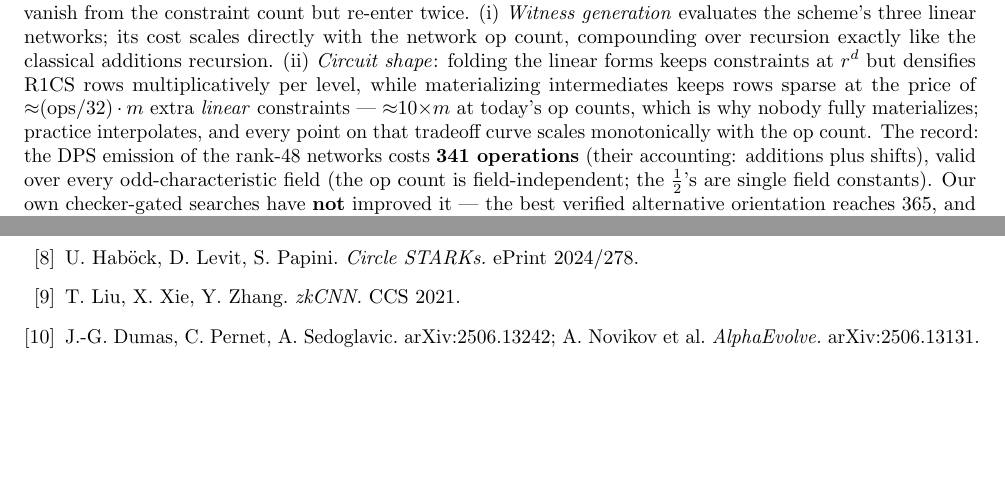
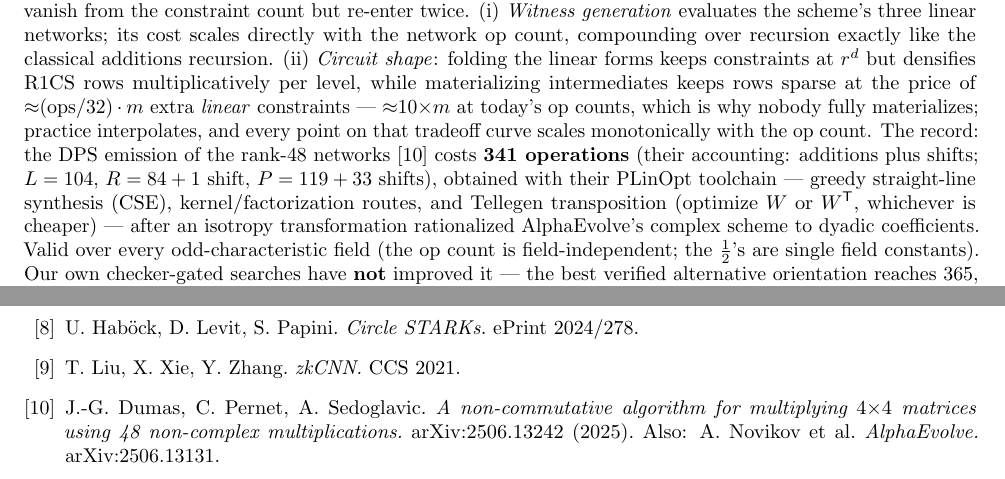
Before and after one commit to gsidebottom/logic, a LaTeX paper (doc/matmul_zkml_paper.tex): two parts of pages 10 and 11 of 12 before the commit and two parts of pages 10 and 12 of 12 after it, joined at a grey line, cut so that both start at the same text, the shorter picture padded with empty space. Compiled offline with pdfLaTeX.

Commit message:
doc: zkML — full DPS citation + how the 341 was obtained
tex bibitem{dps} gains the paper title (md ref [10] already had
it); B.5's 341 paragraph now cites it and describes the method:
isotropy transformation rationalizing AlphaEvolve's complex 48 to
dyadic coefficients, then PLinOpt (greedy SLP synthesis/CSE,
kernel/factorization routes, Tellegen transposition) producing
L=104, R=84+1 shift, P=119+33 shifts = 341 (their accounting) —
grounded in the PLinOpt toolchain shipped in-repo.

Co-Authored-By: Claude Fable 5 <noreply@anthropic.com>

```diff
--- a/doc/matmul_zkml_paper.tex
+++ b/doc/matmul_zkml_paper.tex
@@ -940,8 +940,14 @@ constraints --- ${\approx}10{\times}m$ at today's op counts,
 which is why nobody fully materializes; practice interpolates,
 and every point on that tradeoff curve scales monotonically with
 the op count. The record: the DPS emission of the rank-48
-networks costs \textbf{341 operations} (their accounting:
-additions plus shifts), valid over every odd-characteristic field
+networks \cite{dps} costs \textbf{341 operations} (their
+accounting: additions plus shifts; $L = 104$, $R = 84 + 1$ shift,
+$P = 119 + 33$ shifts), obtained with their PLinOpt toolchain ---
+greedy straight-line synthesis (CSE), kernel/factorization routes,
+and Tellegen transposition (optimize $W$ or $W^{\mathsf T}$,
+whichever is cheaper) --- after an isotropy transformation
+rationalized AlphaEvolve's complex scheme to dyadic coefficients.
+Valid over every odd-characteristic field
 (the op count is field-independent; the $\tfrac12$'s are single
 field constants). Our own checker-gated searches have \textbf{not}
 improved it --- the best verified alternative orientation reaches
@@ -1041,9 +1047,10 @@ direction and review.
 \bibitem{circle} U. Hab\"ock, D. Levit, S. Papini. \emph{Circle
   STARKs.} ePrint 2024/278.
 \bibitem{zkcnn} T. Liu, X. Xie, Y. Zhang. \emph{zkCNN.} CCS 2021.
-\bibitem{dps} J.-G. Dumas, C. Pernet, A. Sedoglavic.
-  arXiv:2506.13242; A. Novikov et al. \emph{AlphaEvolve.}
-  arXiv:2506.13131.
+\bibitem{dps} J.-G. Dumas, C. Pernet, A. Sedoglavic. \emph{A
+  non-commutative algorithm for multiplying $4{\times}4$ matrices
+  using 48 non-complex multiplications.} arXiv:2506.13242 (2025).
+  Also: A. Novikov et al. \emph{AlphaEvolve.} arXiv:2506.13131.
 \bibitem{ezkl} EZKL. \url{github.com/zkonduit/ezkl}.
 \bibitem{plonky2} Polygon Zero. \emph{Plonky2.} Whitepaper, 2022.
 \bibitem{risc0} RISC Zero. \emph{zkVM documentation}, 2023.
```
Also changed, not shown: doc/matmul_zkml_paper.md (+8 -2 lines), doc/matmul_zkml_paper.pdf.
